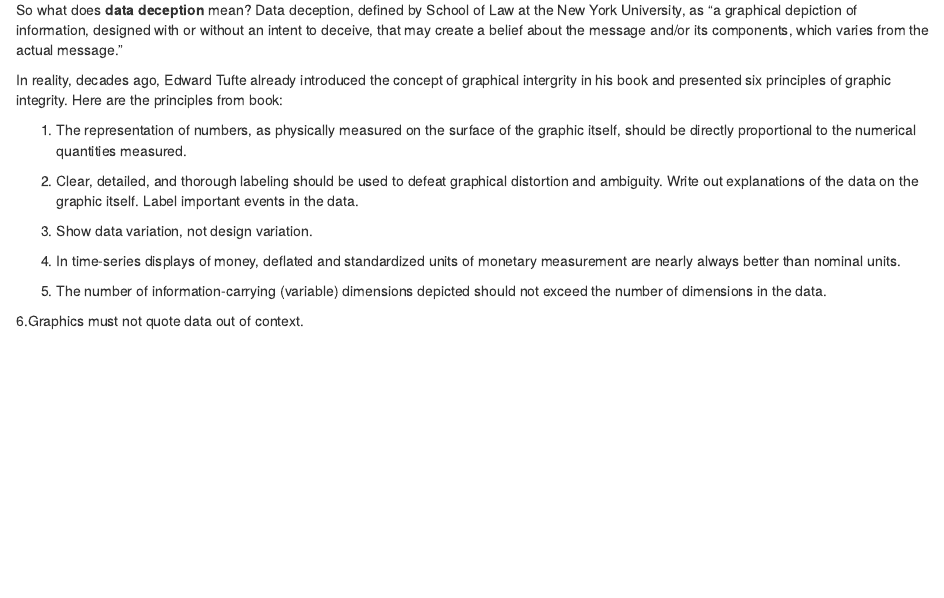
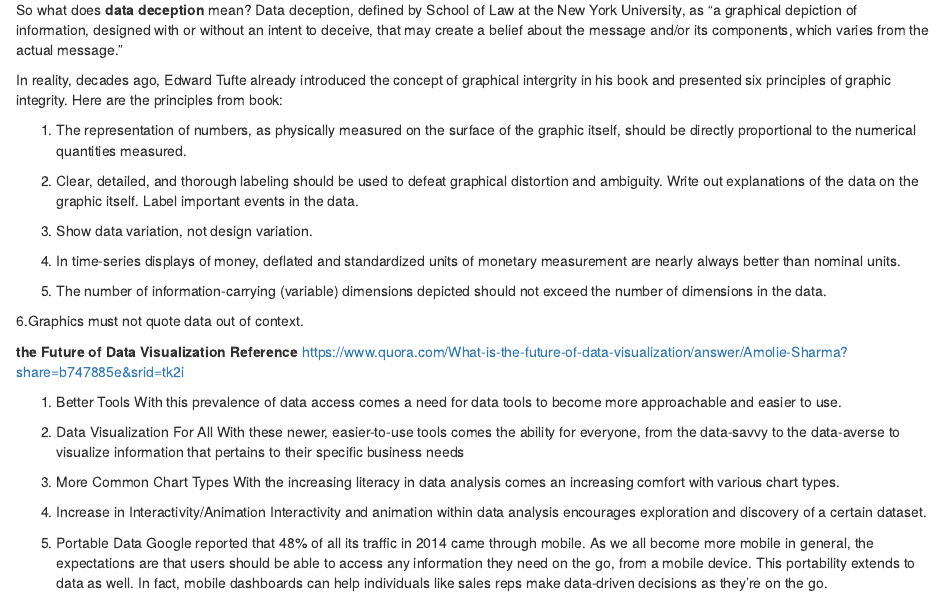
Before and after one commit to mschermann/data_viz_reader, an R Markdown document (02-fundamentals.Rmd): the page in a window 1100 px wide, from 4260 px down. Rendered offline with R 4.5, knitr and Pandoc, with nearby package versions; drawn as R Markdown's standard HTML page in place of the format the file asks for.

Commit message:
the Future of Data Visualization?

```diff
--- a/02-fundamentals.Rmd
+++ b/02-fundamentals.Rmd
@@ -260,3 +260,23 @@ In reality, decades ago, Edward Tufte already introduced the concept of graphica
 5. The number of information-carrying (variable) dimensions depicted should not exceed the number of dimensions in the data.
 
 6.Graphics must not quote data out of context.
+
+
+ **the Future of Data Visualization**
+  **Reference**
+  https://www.quora.com/What-is-the-future-of-data-visualization/answer/Amolie-Sharma?share=b747885e&srid=tk2i
+
+  1. Better Tools
+  With this prevalence of data access comes a need for data tools to become more approachable and easier to use.
+
+  2. Data Visualization For All
+  With these newer, easier-to-use tools comes the ability for everyone, from the data-savvy to the data-averse to visualize information that pertains to their specific business needs
+
+  3. More Common Chart Types
+  With the increasing literacy in data analysis comes an increasing comfort with various chart types.
+
+  4. Increase in Interactivity/Animation
+  Interactivity and animation within data analysis encourages exploration and discovery of a certain dataset.
+
+  5. Portable Data
+  Google reported that 48% of all its traffic in 2014 came through mobile. As we all become more mobile in general, the expectations are that users should be able to access any information they need on the go, from a mobile device. This portability extends to data as well. In fact, mobile dashboards can help individuals like sales reps make data-driven decisions as they’re on the go.
```
